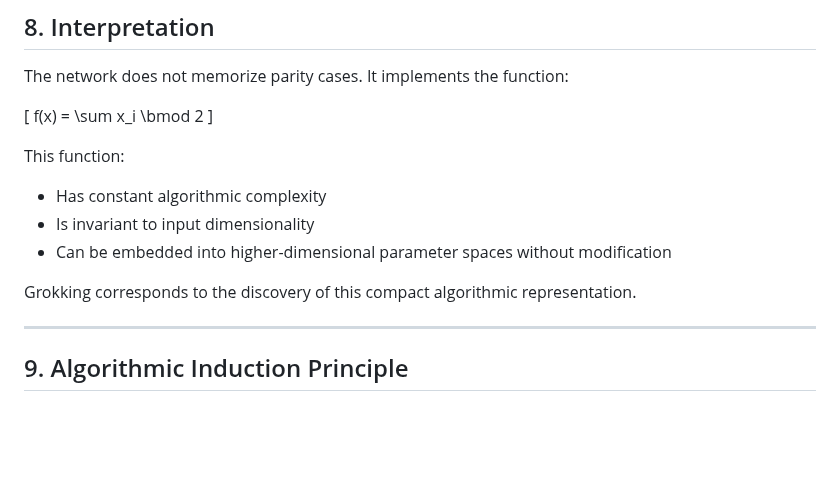
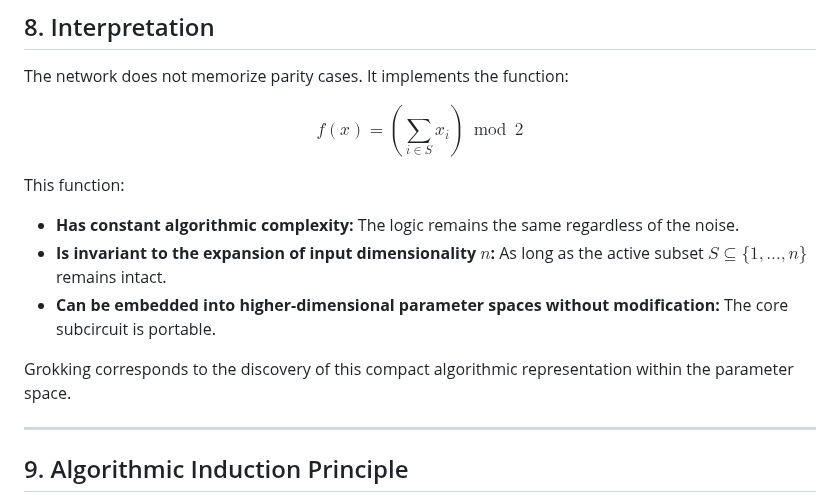
Before and after one commit to grisuno/algebra-de-grok, a Markdown page: README.md, the part around the change. Drawn GitHub-style; blank space fills up the shorter version.

```diff
--- a/README.md
+++ b/README.md
@@ -136,17 +136,15 @@ At every scale, control models without transfer remain at chance accuracy (~0.5)
 
 The network does not memorize parity cases. It implements the function:
 
-\[
-f(x) = \sum x_i \bmod 2
-\]
+$$f(x) = \left( \sum_{i \in S} x_i \right) \bmod 2$$
 
 This function:
 
-- Has constant algorithmic complexity
-- Is invariant to input dimensionality
-- Can be embedded into higher-dimensional parameter spaces without modification
+* **Has constant algorithmic complexity:** The logic remains the same regardless of the noise.
+* **Is invariant to the expansion of input dimensionality $n$:** As long as the active subset $S \subseteq \{1, \dots, n\}$ remains intact.
+* **Can be embedded into higher-dimensional parameter spaces without modification:** The core subcircuit is portable.
 
-Grokking corresponds to the discovery of this compact algorithmic representation.
+Grokking corresponds to the discovery of this compact algorithmic representation within the parameter space.
 
 ---
 
```
